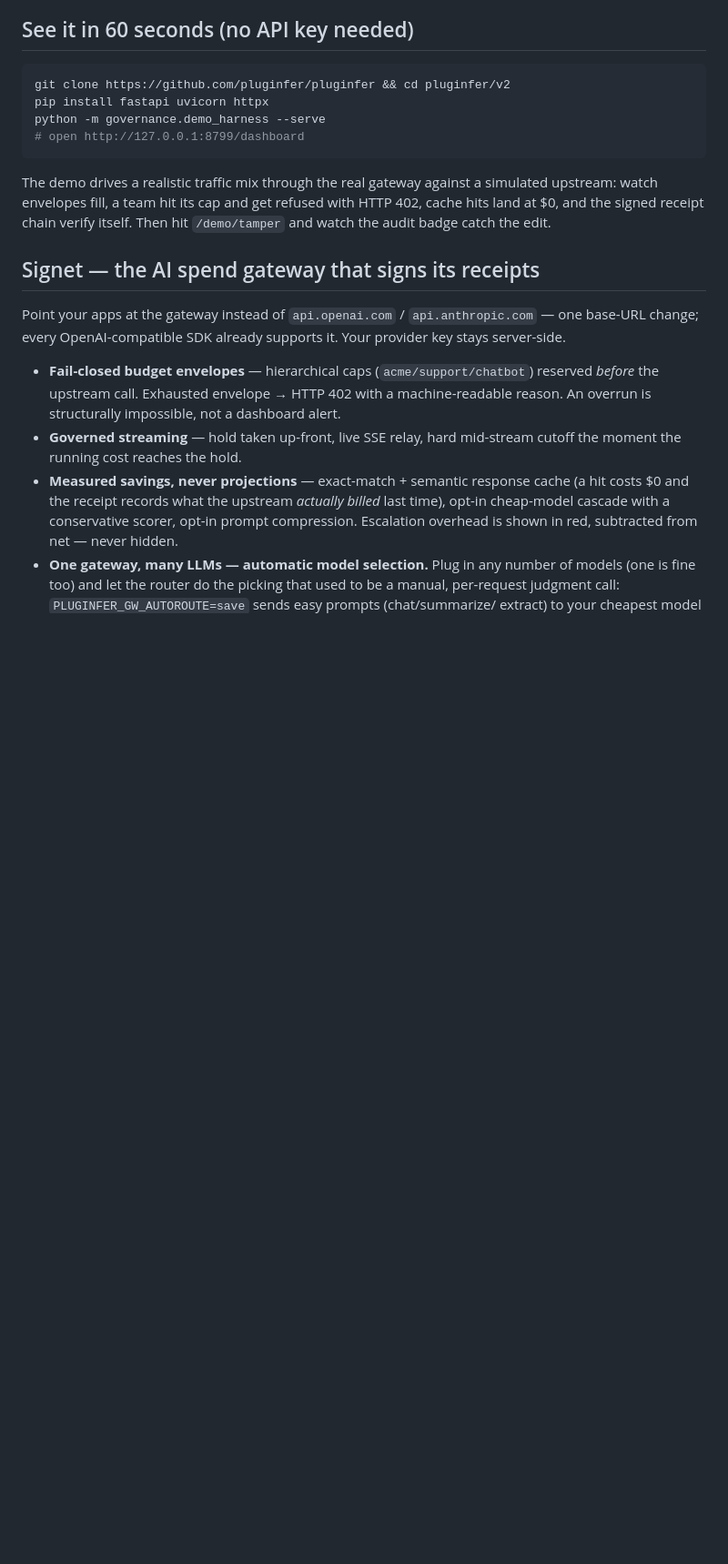
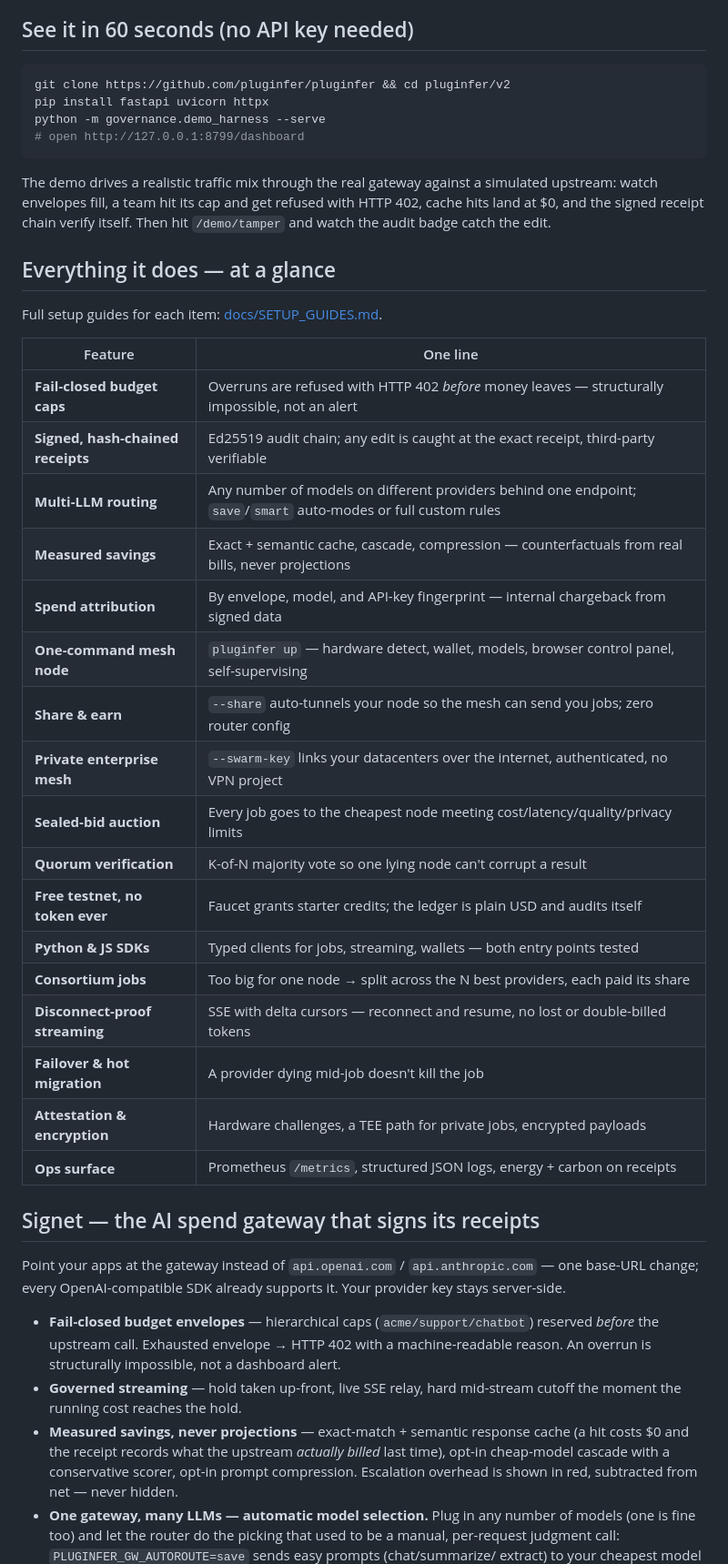
Before and after one commit to pluginfer/pluginfer, a Markdown page: README.md, the part around one of its changes. Shown at 91% size. Rendered like a GitHub page; blank space fills up the shorter version.

Commit message:
README: 'Everything it does' one-glance feature table + real headings for feature sections

```diff
--- a/README.md
+++ b/README.md
@@ -36,6 +36,30 @@ against a simulated upstream: watch envelopes fill, a team hit its cap
 and get refused with HTTP 402, cache hits land at $0, and the signed
 receipt chain verify itself. Then hit `/demo/tamper` and watch the
 audit badge catch the edit.
+
+## Everything it does — at a glance
+
+Full setup guides for each item: [docs/SETUP_GUIDES.md](docs/SETUP_GUIDES.md).
+
+| Feature | One line |
+|---|---|
+| **Fail-closed budget caps** | Overruns are refused with HTTP 402 *before* money leaves — structurally impossible, not an alert |
+| **Signed, hash-chained receipts** | Ed25519 audit chain; any edit is caught at the exact receipt, third-party verifiable |
+| **Multi-LLM routing** | Any number of models on different providers behind one endpoint; `save`/`smart` auto-modes or full custom rules |
+| **Measured savings** | Exact + semantic cache, cascade, compression — counterfactuals from real bills, never projections |
+| **Spend attribution** | By envelope, model, and API-key fingerprint — internal chargeback from signed data |
+| **One-command mesh node** | `pluginfer up` — hardware detect, wallet, models, browser control panel, self-supervising |
+| **Share & earn** | `--share` auto-tunnels your node so the mesh can send you jobs; zero router config |
+| **Private enterprise mesh** | `--swarm-key` links your datacenters over the internet, authenticated, no VPN project |
+| **Sealed-bid auction** | Every job goes to the cheapest node meeting cost/latency/quality/privacy limits |
+| **Quorum verification** | K-of-N majority vote so one lying node can't corrupt a result |
+| **Free testnet, no token ever** | Faucet grants starter credits; the ledger is plain USD and audits itself |
+| **Python & JS SDKs** | Typed clients for jobs, streaming, wallets — both entry points tested |
+| **Consortium jobs** | Too big for one node → split across the N best providers, each paid its share |
+| **Disconnect-proof streaming** | SSE with delta cursors — reconnect and resume, no lost or double-billed tokens |
+| **Failover & hot migration** | A provider dying mid-job doesn't kill the job |
+| **Attestation & encryption** | Hardware challenges, a TEE path for private jobs, encrypted payloads |
+| **Ops surface** | Prometheus `/metrics`, structured JSON logs, energy + carbon on receipts |
 
 ## Signet — the AI spend gateway that signs its receipts
 
```
Also changed, not shown: other parts of README.md (+5 -3 lines).
